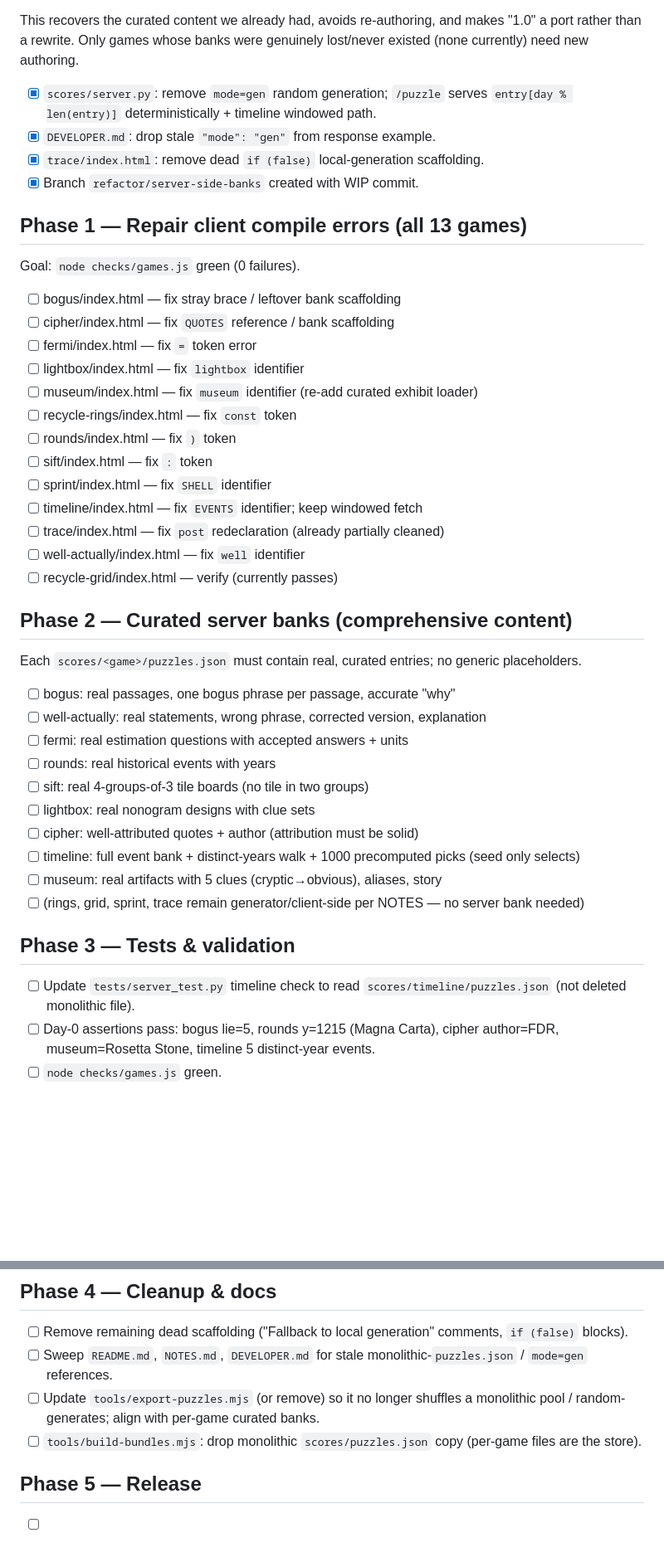
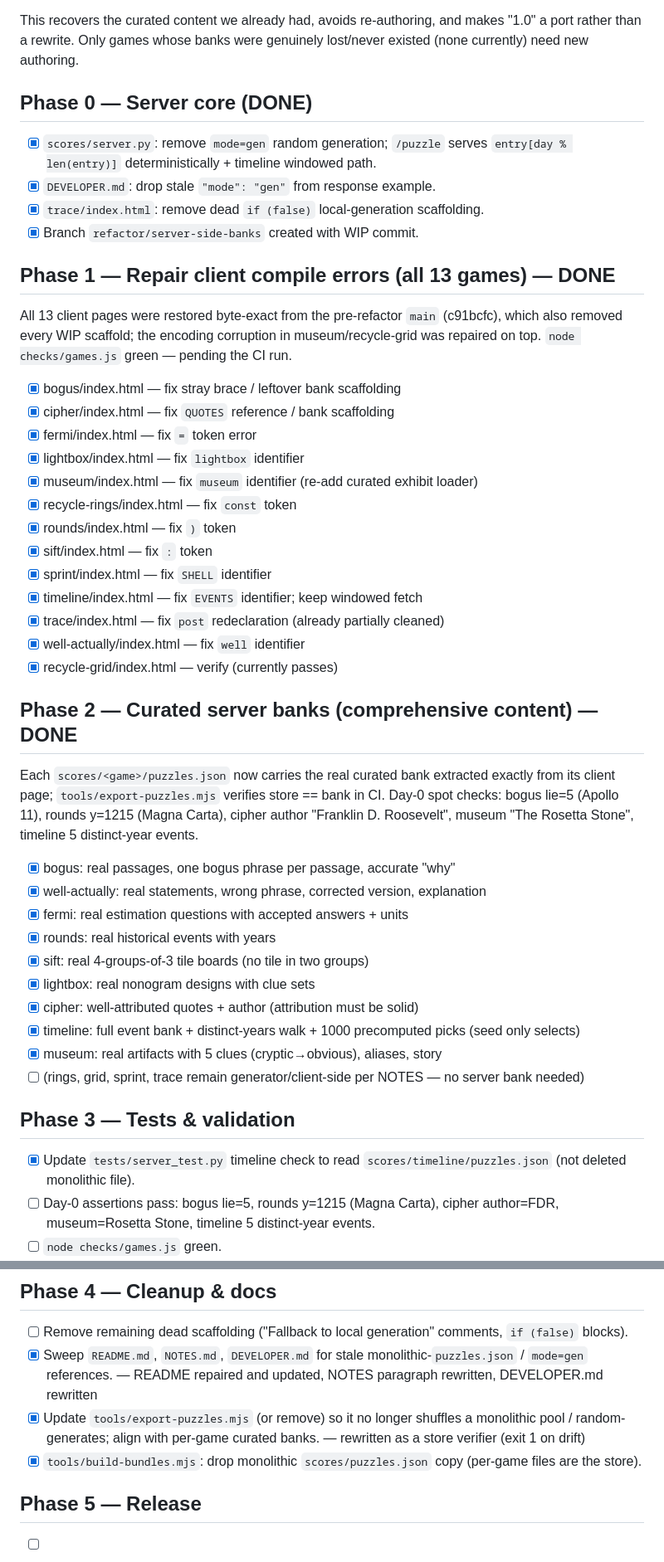
Before and after one commit to Gameaday/daily, a Markdown page: ROADMAP_1.0.md, 2 parts joined by grey strips. Shown at 83% size. Drawn GitHub-style; blank space fills up the shorter version.

```diff
--- a/ROADMAP_1.0.md
+++ b/ROADMAP_1.0.md
@@ -12,44 +12,46 @@ Goal: every bank game serves a **comprehensive, curated, server-side bank** (no
 4. Strip the now-duplicated bank from the client, keeping only the renderer + fetchPuzzle loader.
 
 This recovers the curated content we already had, avoids re-authoring, and makes "1.0" a port rather than a rewrite. Only games whose banks were genuinely lost/never existed (none currently) need new authoring.
+
+## Phase 0 — Server core (DONE)
 - [x] `scores/server.py`: remove `mode=gen` random generation; `/puzzle` serves `entry[day % len(entry)]` deterministically + timeline windowed path.
 - [x] `DEVELOPER.md`: drop stale `"mode": "gen"` from response example.
 - [x] `trace/index.html`: remove dead `if (false)` local-generation scaffolding.
 - [x] Branch `refactor/server-side-banks` created with WIP commit.
 
-## Phase 1 — Repair client compile errors (all 13 games)
-Goal: `node checks/games.js` green (0 failures).
+## Phase 1 — Repair client compile errors (all 13 games) — DONE
+All 13 client pages were restored byte-exact from the pre-refactor `main` (c91bcfc), which also removed every WIP scaffold; the encoding corruption in museum/recycle-grid was repaired on top. `node checks/games.js` green — pending the CI run.
 
-- [ ] bogus/index.html — fix stray brace / leftover bank scaffolding
-- [ ] cipher/index.html — fix `QUOTES` reference / bank scaffolding
-- [ ] fermi/index.html — fix `=` token error
-- [ ] lightbox/index.html — fix `lightbox` identifier
-- [ ] museum/index.html — fix `museum` identifier (re-add curated exhibit loader)
-- [ ] recycle-rings/index.html — fix `const` token
-- [ ] rounds/index.html — fix `)` token
-- [ ] sift/index.html — fix `:` token
-- [ ] sprint/index.html — fix `SHELL` identifier
-- [ ] timeline/index.html — fix `EVENTS` identifier; keep windowed fetch
-- [ ] trace/index.html — fix `post` redeclaration (already partially cleaned)
-- [ ] well-actually/index.html — fix `well` identifier
-- [ ] recycle-grid/index.html — verify (currently passes)
+- [x] bogus/index.html — fix stray brace / leftover bank scaffolding
+- [x] cipher/index.html — fix `QUOTES` reference / bank scaffolding
+- [x] fermi/index.html — fix `=` token error
+- [x] lightbox/index.html — fix `lightbox` identifier
+- [x] museum/index.html — fix `museum` identifier (re-add curated exhibit loader)
+- [x] recycle-rings/index.html — fix `const` token
+- [x] rounds/index.html — fix `)` token
+- [x] sift/index.html — fix `:` token
+- [x] sprint/index.html — fix `SHELL` identifier
+- [x] timeline/index.html — fix `EVENTS` identifier; keep windowed fetch
+- [x] trace/index.html — fix `post` redeclaration (already partially cleaned)
+- [x] well-actually/index.html — fix `well` identifier
+- [x] recycle-grid/index.html — verify (currently passes)
 
-## Phase 2 — Curated server banks (comprehensive content)
-Each `scores/<game>/puzzles.json` must contain real, curated entries; no generic placeholders.
+## Phase 2 — Curated server banks (comprehensive content) — DONE
+Each `scores/<game>/puzzles.json` now carries the real curated bank extracted exactly from its client page; `tools/export-puzzles.mjs` verifies store == bank in CI. Day-0 spot checks: bogus lie=5 (Apollo 11), rounds y=1215 (Magna Carta), cipher author "Franklin D. Roosevelt", museum "The Rosetta Stone", timeline 5 distinct-year events.
 
-- [ ] bogus: real passages, one bogus phrase per passage, accurate "why"
-- [ ] well-actually: real statements, wrong phrase, corrected version, explanation
-- [ ] fermi: real estimation questions with accepted answers + units
-- [ ] rounds: real historical events with years
-- [ ] sift: real 4-groups-of-3 tile boards (no tile in two groups)
-- [ ] lightbox: real nonogram designs with clue sets
-- [ ] cipher: well-attributed quotes + author (attribution must be solid)
-- [ ] timeline: full event bank + distinct-years walk + 1000 precomputed picks (seed only selects)
-- [ ] museum: real artifacts with 5 clues (cryptic→obvious), aliases, story
+- [x] bogus: real passages, one bogus phrase per passage, accurate "why"
+- [x] well-actually: real statements, wrong phrase, corrected version, explanation
+- [x] fermi: real estimation questions with accepted answers + units
+- [x] rounds: real historical events with years
+- [x] sift: real 4-groups-of-3 tile boards (no tile in two groups)
+- [x] lightbox: real nonogram designs with clue sets
+- [x] cipher: well-attributed quotes + author (attribution must be solid)
+- [x] timeline: full event bank + distinct-years walk + 1000 precomputed picks (seed only selects)
+- [x] museum: real artifacts with 5 clues (cryptic→obvious), aliases, story
 - [ ] (rings, grid, sprint, trace remain generator/client-side per NOTES — no server bank needed)
 
 ## Phase 3 — Tests & validation
-- [ ] Update `tests/server_test.py` timeline check to read `scores/timeline/puzzles.json` (not deleted monolithic file).
+- [x] Update `tests/server_test.py` timeline check to read `scores/timeline/puzzles.json` (not deleted monolithic file).
 - [ ] Day-0 assertions pass: bogus lie=5, rounds y=1215 (Magna Carta), cipher author=FDR, museum=Rosetta Stone, timeline 5 distinct-year events.
 - [ ] `node checks/games.js` green.
 - [ ] `node tests/run.js` green.
@@ -58,9 +60,9 @@ Each `scores/<game>/puzzles.json` must contain real, curated entries; no generic
 
 ## Phase 4 — Cleanup & docs
 - [ ] Remove remaining dead scaffolding ("Fallback to local generation" comments, `if (false)` blocks).
-- [ ] Sweep `README.md`, `NOTES.md`, `DEVELOPER.md` for stale monolithic-`puzzles.json` / `mode=gen` references.
-- [ ] Update `tools/export-puzzles.mjs` (or remove) so it no longer shuffles a monolithic pool / random-generates; align with per-game curated banks.
-- [ ] `tools/build-bundles.mjs`: drop monolithic `scores/puzzles.json` copy (per-game files are the store).
+- [x] Sweep `README.md`, `NOTES.md`, `DEVELOPER.md` for stale monolithic-`puzzles.json` / `mode=gen` references.  — README repaired and updated, NOTES paragraph rewritten, DEVELOPER.md rewritten
+- [x] Update `tools/export-puzzles.mjs` (or remove) so it no longer shuffles a monolithic pool / random-generates; align with per-game curated banks.  — rewritten as a store verifier (exit 1 on drift)
+- [x] `tools/build-bundles.mjs`: drop monolithic `scores/puzzles.json` copy (per-game files are the store).
 
 ## Phase 5 — Release
 - [ ] All games load and play end-to-end against the scores service.
```
Also changed, not shown: DEVELOPER.md (+61 -158 lines).
